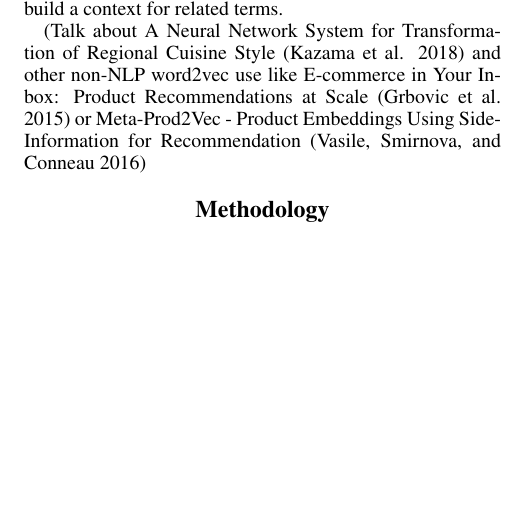
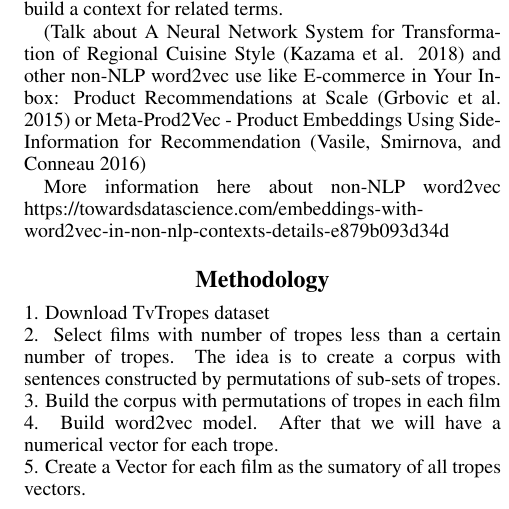
Before and after one commit to jcarpio/tv-tropes-word2vec, a LaTeX paper (iccc20/iccc.tex): part of one column of the page, cut so that both start at the same text, the shorter picture padded with empty space. Compiled offline with pdfLaTeX.

Commit message:
starting with methodology

```diff
--- a/iccc20/iccc.tex
+++ b/iccc20/iccc.tex
@@ -36,10 +36,23 @@ In this paper we present a generalized approach to extend the use of word2vec fo
 
 One of the most important elements in NPL (Natural Language Processing) is the context where words appear inside a text. One of the most popular algorithms to associte numerical vectors to words is word2vec \cite{mikolov2013}. This algorithm use words that are before and after a target word in order to contextualize words. But, what happend if we don't have a text to start analyzing words? What happend if we only have relationships between terms like this trope appear in this film? For this type of problem we purpouse a generalization in the use of word2vec algorithm that let to build a context for related terms.
 
-(Talk about A Neural Network System for Transformation of Regional Cuisine Style \cite{kazama2018} and other non-NLP word2vec use like E-commerce in Your Inbox: Product Recommendations at Scale \cite{Grbovic2015} or Meta-Prod2Vec - Product Embeddings Using Side-Information for Recommendation \cite{vasile2016}% Continue here
+(Talk about A Neural Network System for Transformation of Regional Cuisine Style \cite{kazama2018} and other non-NLP word2vec use like E-commerce in Your Inbox: Product Recommendations at Scale \cite{Grbovic2015} or Meta-Prod2Vec - Product Embeddings Using Side-Information for Recommendation \cite{vasile2016}
+
+More information here about non-NLP word2vec
+https://towardsdatascience.com/embeddings-with-word2vec-in-non-nlp-contexts-details-e879b093d34d
+% Continue here
 
 
 \section{Methodology}
+
+1. Download TvTropes dataset \\
+2. Select films with number of tropes less than a certain number of tropes. The idea is to create a corpus with sentences constructed by permutations of sub-sets of tropes. \\
+3. Build the corpus with permutations of tropes in each film \\
+4. Build word2vec model. After that we will have a numerical vector for each trope. \\
+5. Create a Vector for each film as the sumatory of all tropes vectors. \\
+
+
+
 
 \section{Acknowledgments}
 
```
